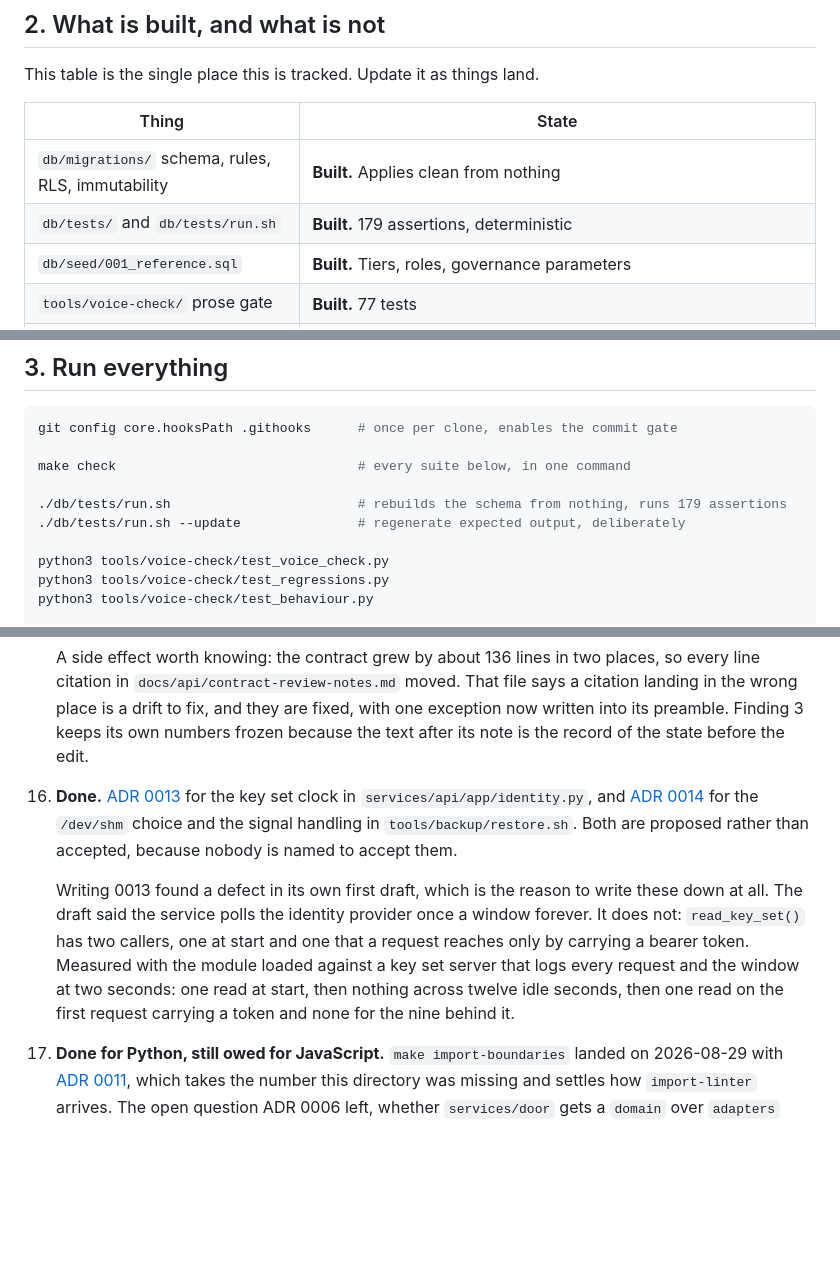
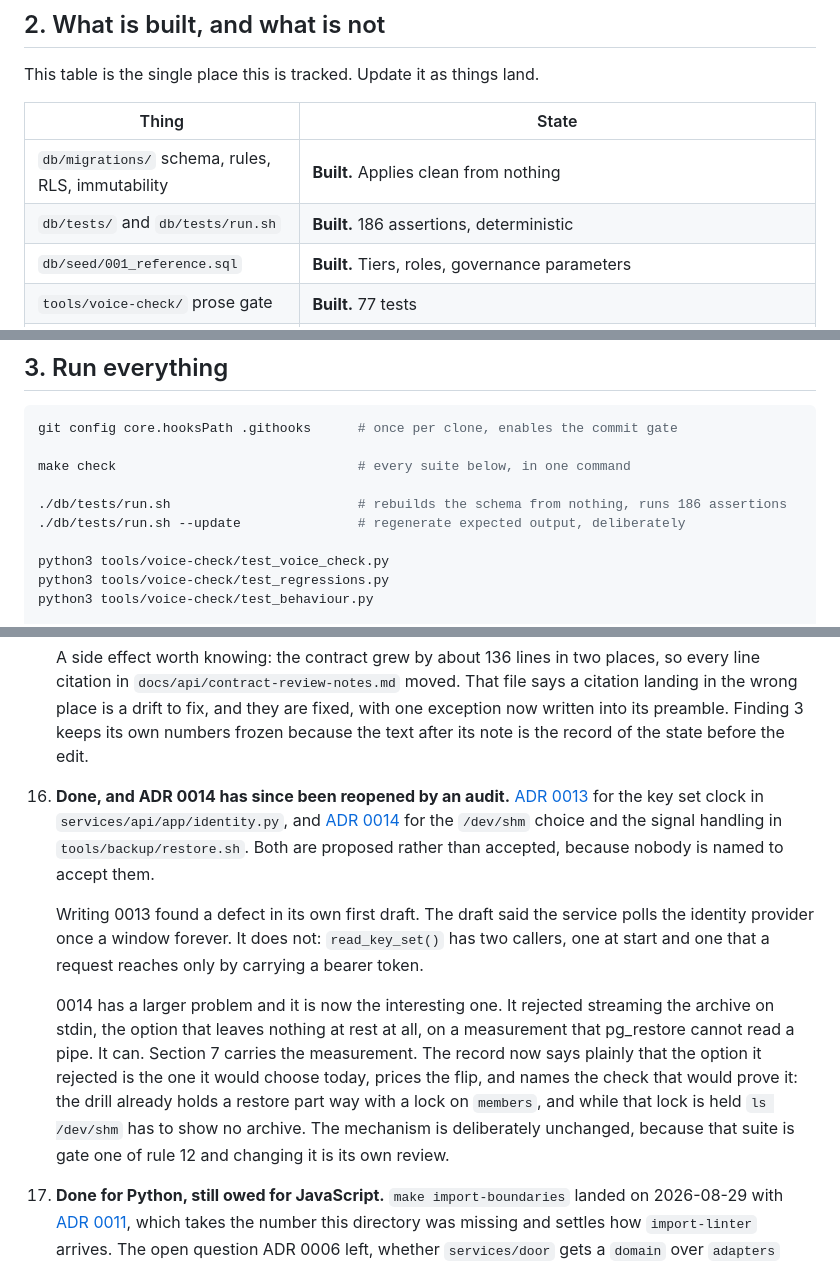
Before and after one commit to heatsynclabs/project-oro, a Markdown page: HANDOFF.md, 3 parts joined by grey strips. GitHub-like rendering; blank space fills up the shorter version.

```diff
--- a/HANDOFF.md
+++ b/HANDOFF.md
@@ -31,7 +31,7 @@ This table is the single place this is tracked. Update it as things land.
 | Thing | State |
 |---|---|
 | `db/migrations/` schema, rules, RLS, immutability | **Built.** Applies clean from nothing |
-| `db/tests/` and `db/tests/run.sh` | **Built.** 179 assertions, deterministic |
+| `db/tests/` and `db/tests/run.sh` | **Built.** 186 assertions, deterministic |
 | `db/seed/001_reference.sql` | **Built.** Tiers, roles, governance parameters |
 | `tools/voice-check/` prose gate | **Built.** 77 tests |
 | `tools/mock/` mock server for the API contract | **Built.** `make mock-test`, 14 checks, run by CI. This row said 13 until 2026-08-29, when the suite printed 14/14 and nobody had changed it |
@@ -75,7 +75,7 @@ git config core.hooksPath .githooks      # once per clone, enables the commit ga
 
 make check                               # every suite below, in one command
 
-./db/tests/run.sh                        # rebuilds the schema from nothing, runs 179 assertions
+./db/tests/run.sh                        # rebuilds the schema from nothing, runs 186 assertions
 ./db/tests/run.sh --update               # regenerate expected output, deliberately
 
 python3 tools/voice-check/test_voice_check.py
@@ -374,20 +374,27 @@ phases at once.
     keeps its own numbers frozen because the text after its note is the record
     of the state before the edit.
 
-16. **Done.** [ADR 0013](docs/decisions/0013-signing-key-refresh.md) for the key
-    set clock in `services/api/app/identity.py`, and
+16. **Done, and ADR 0014 has since been reopened by an audit.**
+    [ADR 0013](docs/decisions/0013-signing-key-refresh.md) for the key set clock
+    in `services/api/app/identity.py`, and
     [ADR 0014](docs/decisions/0014-restoring-without-touching-a-disk.md) for the
     `/dev/shm` choice and the signal handling in `tools/backup/restore.sh`. Both
     are proposed rather than accepted, because nobody is named to accept them.
 
-    Writing 0013 found a defect in its own first draft, which is the reason to
-    write these down at all. The draft said the service polls the identity
-    provider once a window forever. It does not: `read_key_set()` has two
-    callers, one at start and one that a request reaches only by carrying a
-    bearer token. Measured with the module loaded against a key set server that
-    logs every request and the window at two seconds: one read at start, then
-    nothing across twelve idle seconds, then one read on the first request
-    carrying a token and none for the nine behind it.
+    Writing 0013 found a defect in its own first draft. The draft said the
+    service polls the identity provider once a window forever. It does not:
+    `read_key_set()` has two callers, one at start and one that a request
+    reaches only by carrying a bearer token.
+
+    0014 has a larger problem and it is now the interesting one. It rejected
+    streaming the archive on stdin, the option that leaves nothing at rest at
+    all, on a measurement that pg_restore cannot read a pipe. It can. Section 7
+    carries the measurement. The record now says plainly that the option it
+    rejected is the one it would choose today, prices the flip, and names the
+    check that would prove it: the drill already holds a restore part way with a
+    lock on `members`, and while that lock is held `ls /dev/shm` has to show no
+    archive. The mechanism is deliberately unchanged, because that suite is gate
+    one of rule 12 and changing it is its own review.
 
 17. **Done for Python, still owed for JavaScript.** `make import-boundaries`
     landed on 2026-08-29 with
```
Also changed, not shown: other parts of HANDOFF.md (+71 -2 lines), README.md (+16 -5 lines), docs/api/contract-review-notes.md (+11 -9 lines).
